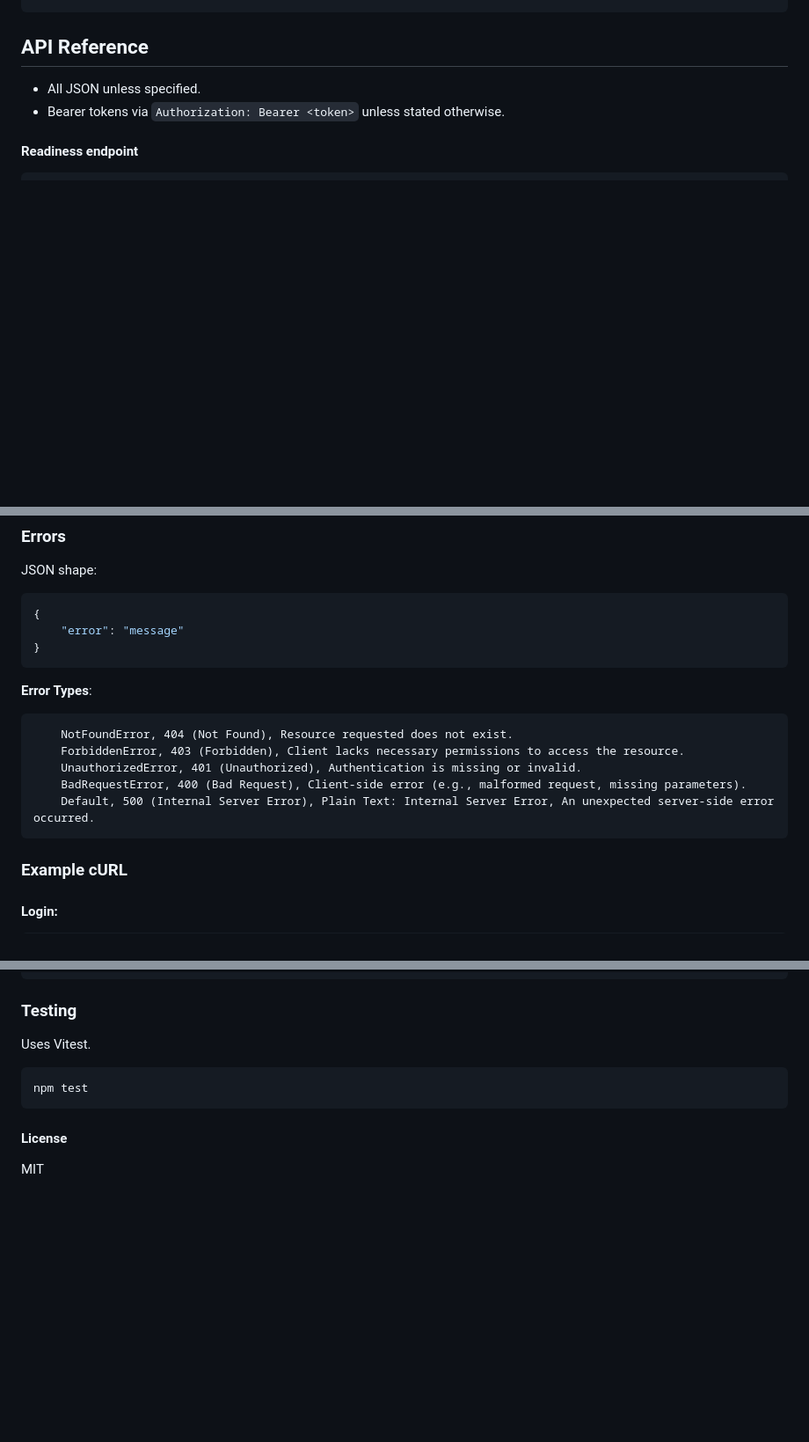
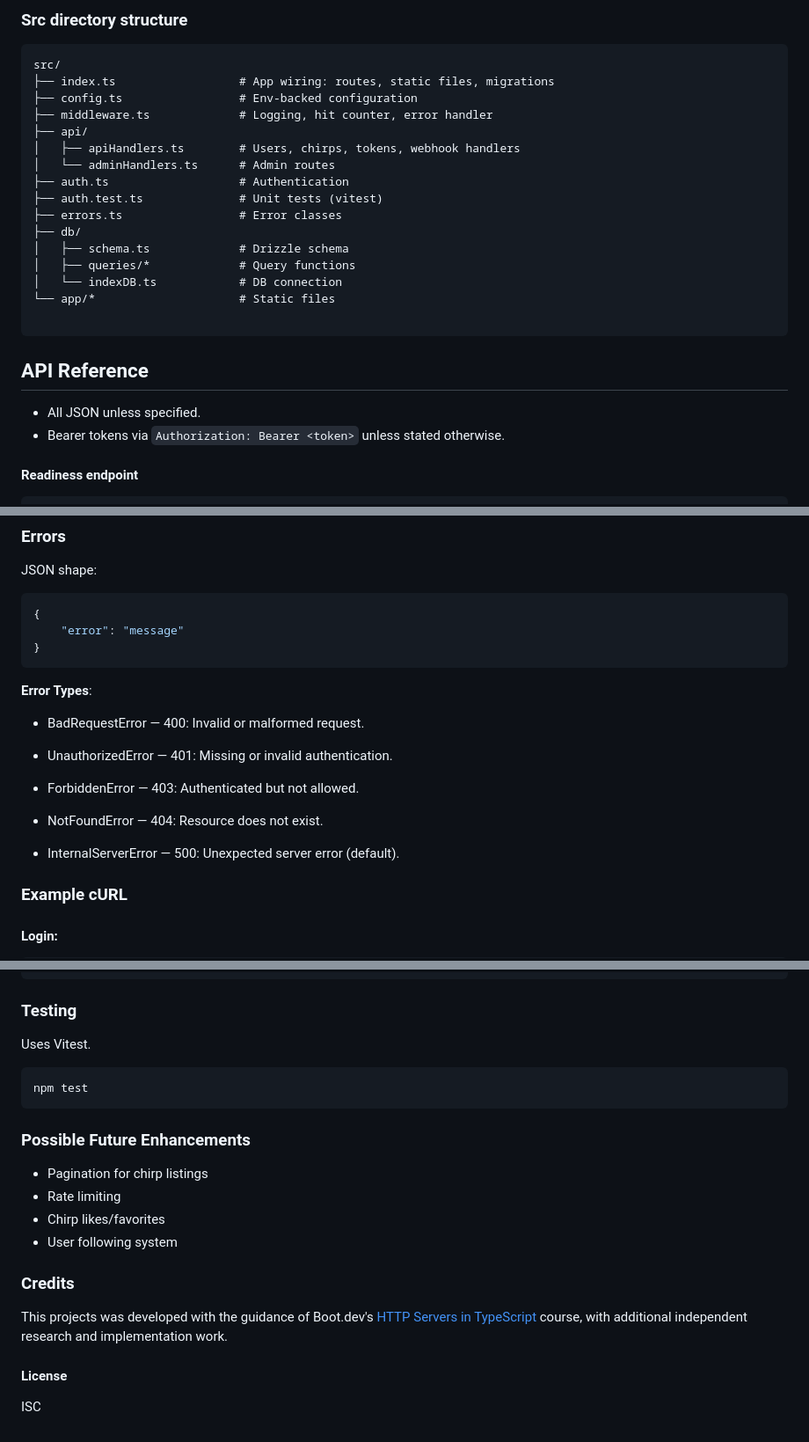
Before and after one commit to Luka-DV/ts-http-server, a Markdown page: README.md, 3 parts joined by grey strips. Shown: that part at 88% size. Drawn GitHub-style; blank space fills up the shorter version.

````diff
--- a/README.md
+++ b/README.md
@@ -61,3 +84,23 @@ On boot, migrations run automatically. Server listens on PORT (default 8080).
+### Src directory structure
+
+```
+src/
+├── index.ts                  # App wiring: routes, static files, migrations
+├── config.ts                 # Env-backed configuration
+├── middleware.ts             # Logging, hit counter, error handler
+├── api/
+│   ├── apiHandlers.ts        # Users, chirps, tokens, webhook handlers
+│   └── adminHandlers.ts      # Admin routes
+├── auth.ts                   # Authentication
+├── auth.test.ts              # Unit tests (vitest)
+├── errors.ts                 # Error classes
+├── db/
+│   ├── schema.ts             # Drizzle schema
+│   ├── queries/*             # Query functions
+│   └── indexDB.ts            # DB connection
+└── app/*                     # Static files
+
+```
 
 ## API Reference
 
@@ -229,13 +283,17 @@ JSON shape:
 ```
 
 **Error Types**:
-```
-    NotFoundError, 404 (Not Found), Resource requested does not exist.
-    ForbiddenError, 403 (Forbidden), Client lacks necessary permissions to access the resource.
-    UnauthorizedError, 401 (Unauthorized), Authentication is missing or invalid.
-    BadRequestError, 400 (Bad Request), Client-side error (e.g., malformed request, missing parameters).
-    Default, 500 (Internal Server Error), Plain Text: Internal Server Error, An unexpected server-side error occurred.
-```
+
+- BadRequestError — 400: Invalid or malformed request.
+
+- UnauthorizedError — 401: Missing or invalid authentication.
+
+- ForbiddenError — 403: Authenticated but not allowed.
+
+- NotFoundError — 404: Resource does not exist.
+
+- InternalServerError — 500: Unexpected server error (default).
+
 
 ### Example cURL
 
@@ -282,6 +340,16 @@ Uses Vitest.
 npm test
 ```
 
+### Possible Future Enhancements
+- Pagination for chirp listings
+- Rate limiting
+- Chirp likes/favorites
+- User following system
+
+### Credits
+
+This projects was developed with the guidance of Boot.dev's [HTTP Servers in TypeScript](https://www.boot.dev/courses/learn-http-servers-typescript) course, with additional independent research and implementation work.
+
 ####  License
 
-MIT
+ISC
````
Also changed, not shown: other parts of README.md (+66 -32 lines).
